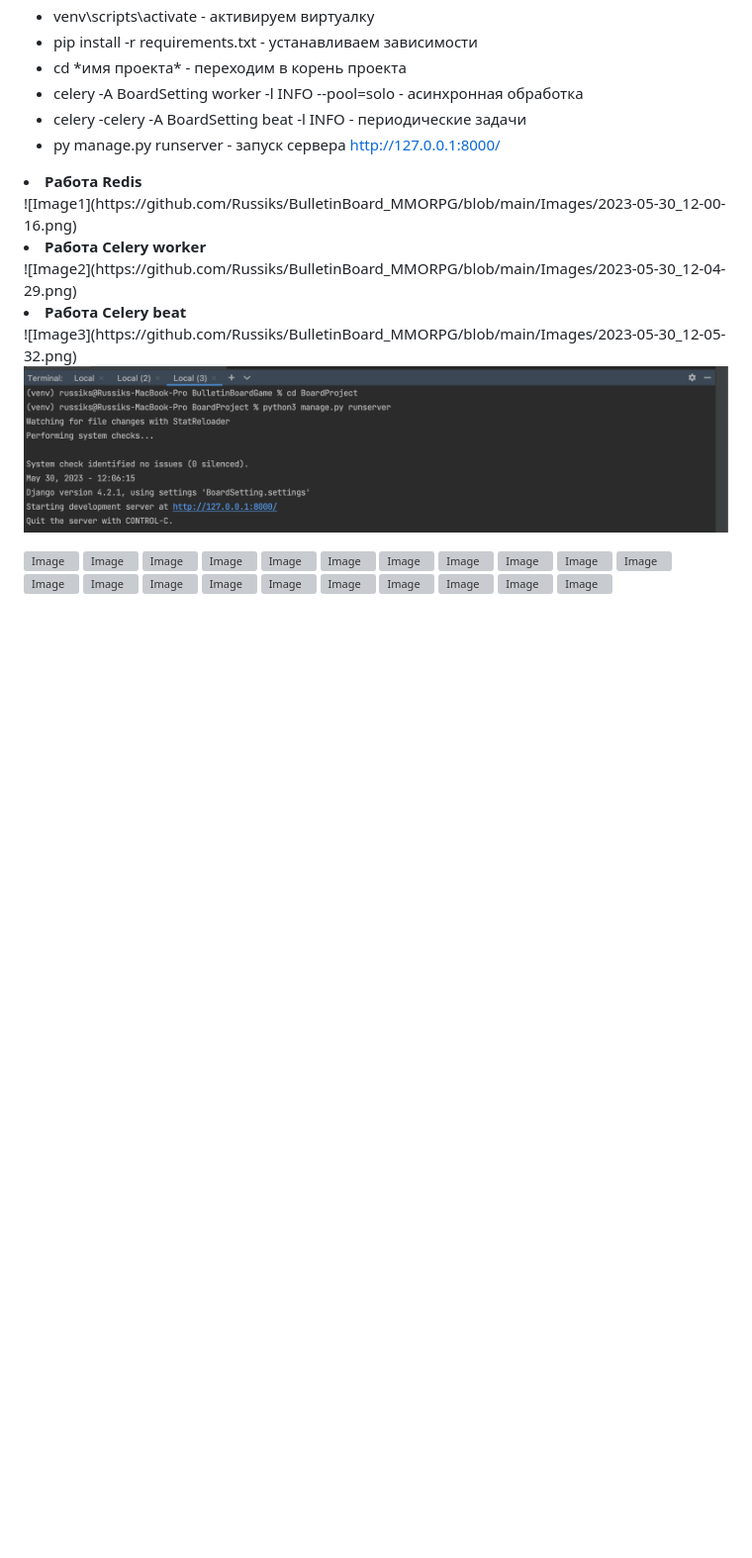
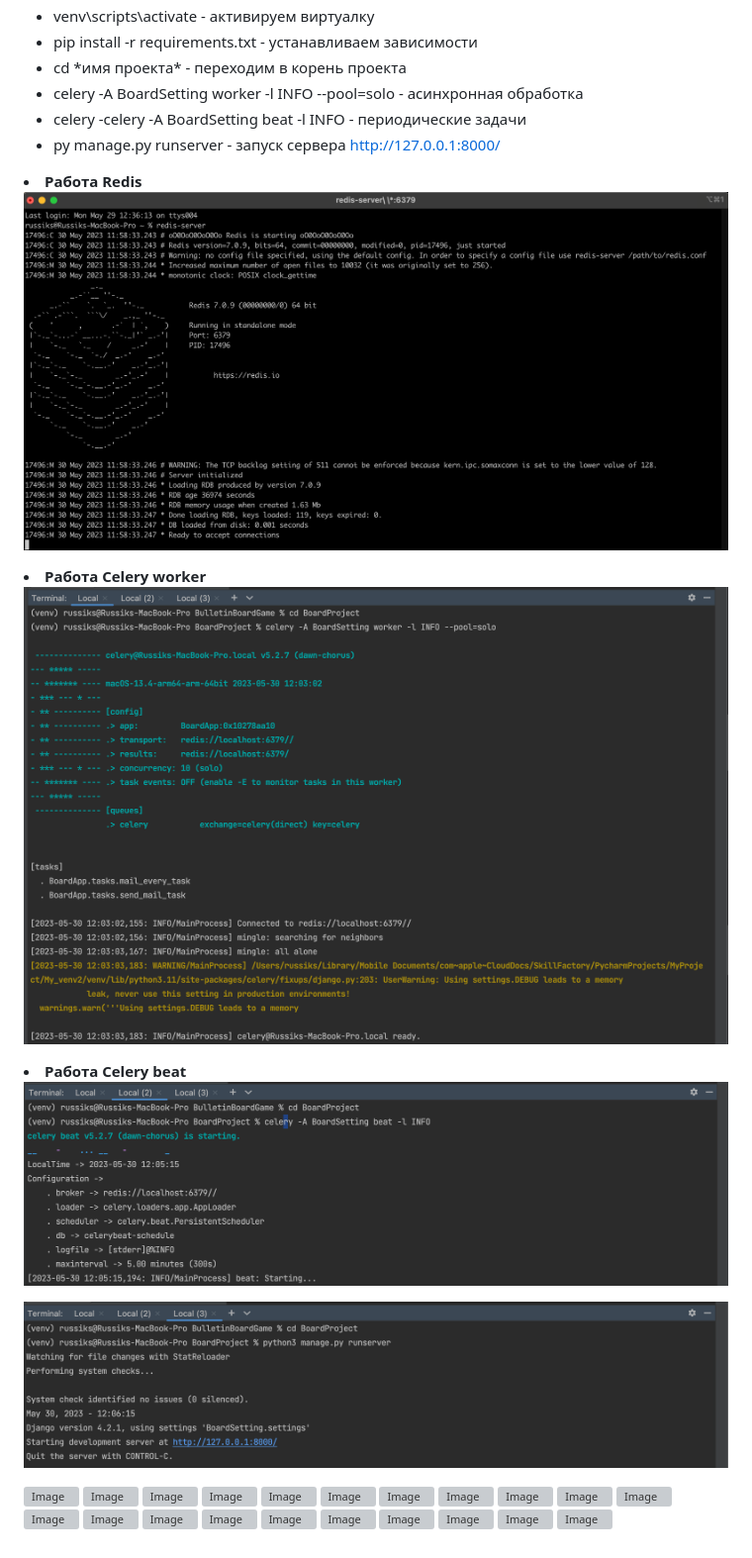
Before and after one commit to Russiks/BulletinBoard_MMORPG, a Markdown page: README.md, the part around the change. Shown at 99% size. Drawn GitHub-style; blank space fills up the shorter version; grey boxes are pictures that could not be loaded.

```diff
--- a/README.md
+++ b/README.md
@@ -26,15 +26,18 @@ ________________________________________________________________________________
 </p></p></p>
 
 <li><strong>Работа Redis</strong></li>
-![Image1](https://github.com/Russiks/BulletinBoard_MMORPG/blob/main/Images/2023-05-30_12-00-16.png)
+
+![Image 1](https://github.com/Russiks/BulletinBoard_MMORPG/blob/main/Images/2023-05-30_12-00-16.png)
 
 <li><strong>Работа Celery worker</strong></li>
-![Image2](https://github.com/Russiks/BulletinBoard_MMORPG/blob/main/Images/2023-05-30_12-04-29.png)
+
+![Image 2](https://github.com/Russiks/BulletinBoard_MMORPG/blob/main/Images/2023-05-30_12-04-29.png)
 
 <li><strong>Работа Celery beat</strong></li>
-![Image3](https://github.com/Russiks/BulletinBoard_MMORPG/blob/main/Images/2023-05-30_12-05-32.png)
 
-![Image4](https://github.com/Russiks/BulletinBoard_MMORPG/blob/main/Images/2023-05-30_12-06-30.png)
+![Image 3](https://github.com/Russiks/BulletinBoard_MMORPG/blob/main/Images/2023-05-30_12-05-32.png)
+
+![Image 4](https://github.com/Russiks/BulletinBoard_MMORPG/blob/main/Images/2023-05-30_12-06-30.png)
 
 
 ![Image]()
```
